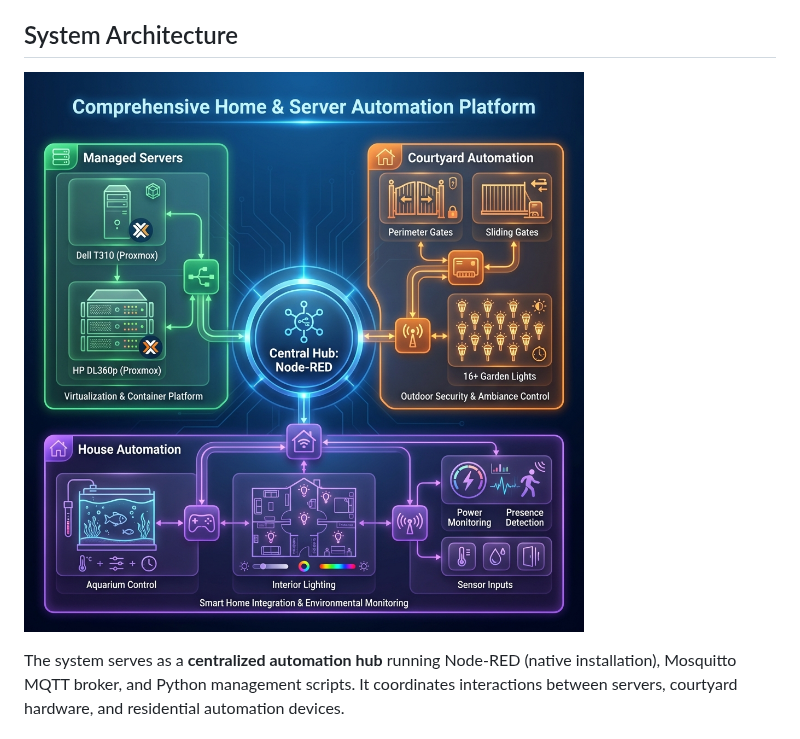
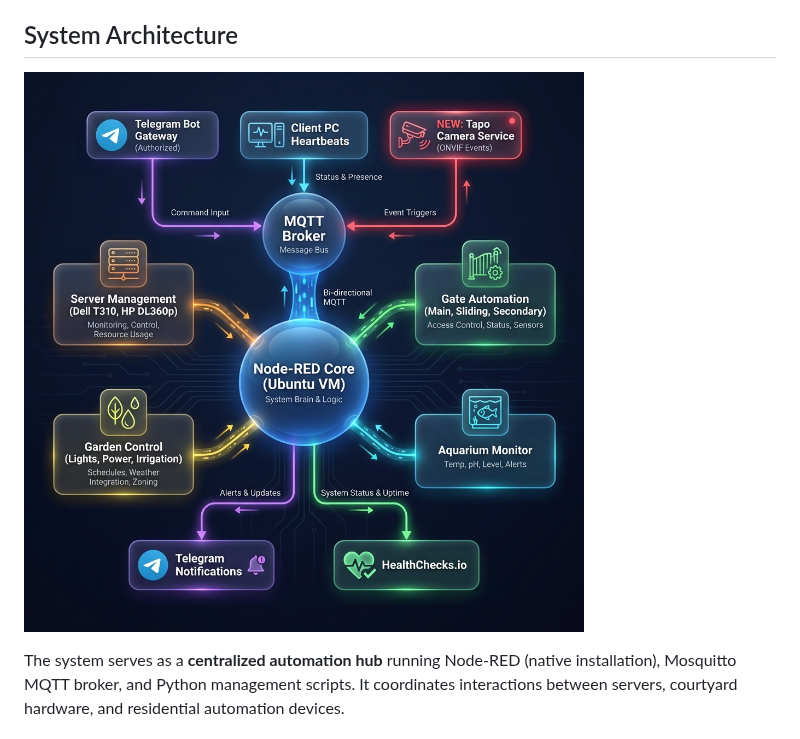
Before and after one commit to tinel-c/ServerBootShutdownManagemement, a Markdown page: README.md, the part around the change. Rendered like a GitHub page; pictures changed too: docs/architecture_v3_4.png (added), docs/automation_flow_v1.png (deleted).

Commit message:
feat: Integrate Tapo Camera Service (v3.4.0) - Dynamic .env config, ONVIF monitoring, Node-RED management, and architecture overhaul

```diff
--- a/README.md
+++ b/README.md
@@ -35,7 +35,7 @@ A unified automation ecosystem for managing servers (Dell T310, HP DL360p), cour
 
 ## System Architecture
 
-![Platform Architecture](docs/automation_flow_v1.png)
+![Platform Architecture](docs/architecture_v3_4.png)
 
 The system serves as a **centralized automation hub** running Node-RED (native installation), Mosquitto MQTT broker, and Python management scripts. It coordinates interactions between servers, courtyard hardware, and residential automation devices.
 
```
Also changed, not shown: docs/ARCHITECTURE.md (+1 -1 lines), 15 other files.
